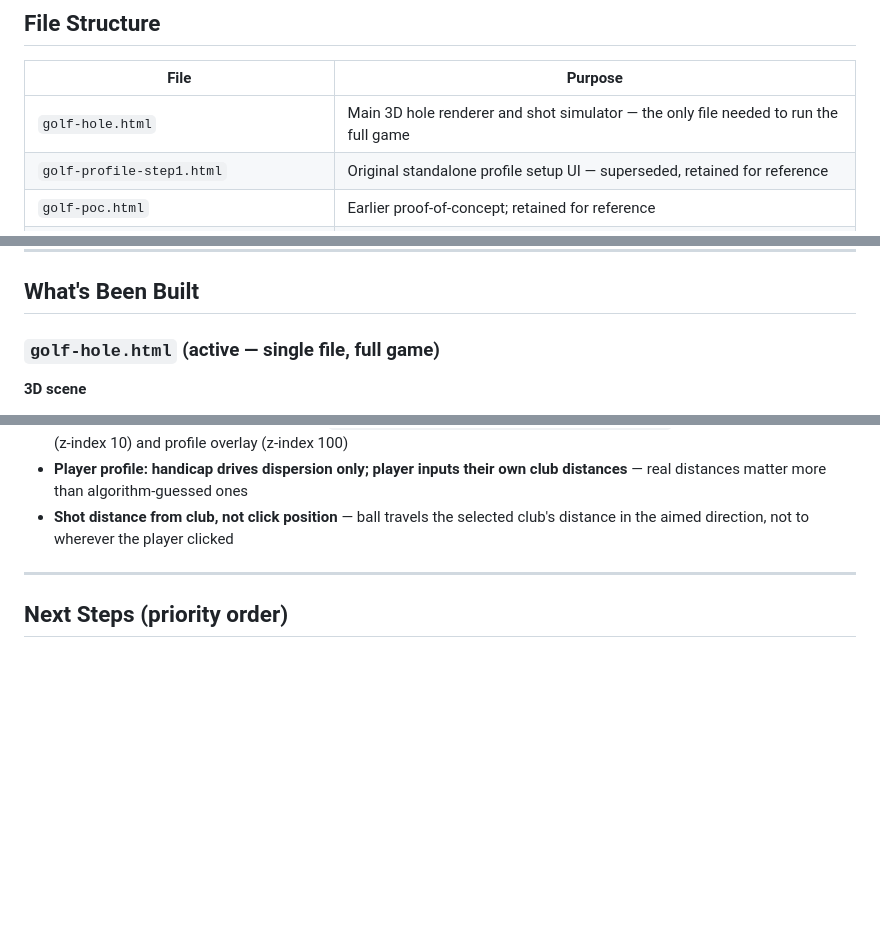
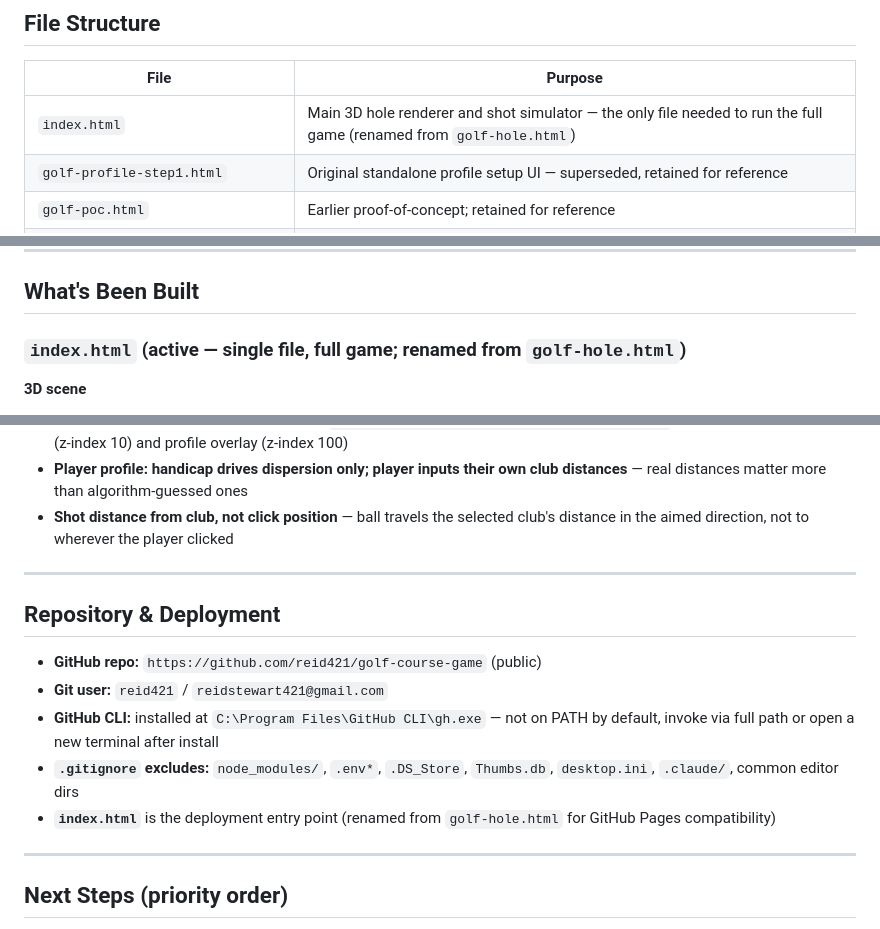
Before and after one commit to reid421/golf-course-game, a Markdown page: CONTEXT.md, 3 parts joined by grey strips. Drawn GitHub-style; blank space fills up the shorter version.

Commit message:
Update CONTEXT.md with repo setup and file rename
- Update file table and section header: golf-hole.html → index.html
- Add GitHub repo URL and deployment notes to Key Technical Decisions
- Add new Repository & Deployment section with git config, gh CLI path, and .gitignore details

Co-Authored-By: Claude Sonnet 4.6 <noreply@anthropic.com>

```diff
--- a/CONTEXT.md
+++ b/CONTEXT.md
@@ -10,7 +10,7 @@ A mobile-first web-based golf course decision-making game. The player makes stra
 
 | File | Purpose |
 |---|---|
-| `golf-hole.html` | Main 3D hole renderer and shot simulator — the only file needed to run the full game |
+| `index.html` | Main 3D hole renderer and shot simulator — the only file needed to run the full game (renamed from `golf-hole.html`) |
 | `golf-profile-step1.html` | Original standalone profile setup UI — superseded, retained for reference |
 | `golf-poc.html` | Earlier proof-of-concept; retained for reference |
 | `Course map.png` | Reference image of the real-world course layout |
@@ -23,7 +23,7 @@ A mobile-first web-based golf course decision-making game. The player makes stra
 
 ## What's Been Built
 
-### `golf-hole.html` (active — single file, full game)
+### `index.html` (active — single file, full game; renamed from `golf-hole.html`)
 
 **3D scene**
 - Low-poly terrain, fairway (L-shaped dogleg right), green, rough ground
@@ -93,6 +94,16 @@ A mobile-first web-based golf course decision-making game. The player makes stra
 
 ---
 
+## Repository & Deployment
+
+- **GitHub repo:** `https://github.com/reid421/golf-course-game` (public)
+- **Git user:** `reid421` / `reidstewart421@gmail.com`
+- **GitHub CLI:** installed at `C:\Program Files\GitHub CLI\gh.exe` — not on PATH by default, invoke via full path or open a new terminal after install
+- **`.gitignore` excludes:** `node_modules/`, `.env*`, `.DS_Store`, `Thumbs.db`, `desktop.ini`, `.claude/`, common editor dirs
+- **`index.html`** is the deployment entry point (renamed from `golf-hole.html` for GitHub Pages compatibility)
+
+---
+
 ## Next Steps (priority order)
 
 1. Add stroke counter and scoring display (HUD element, updates each shot)
```
Also changed, not shown: other parts of CONTEXT.md (+1 -0 lines).
